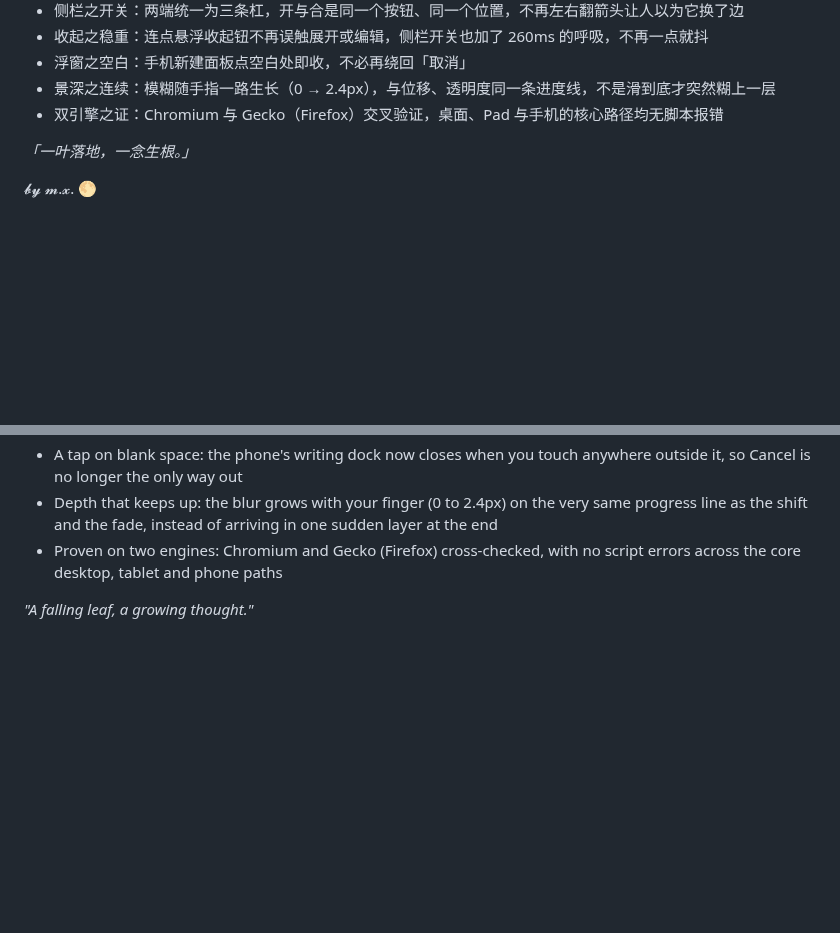
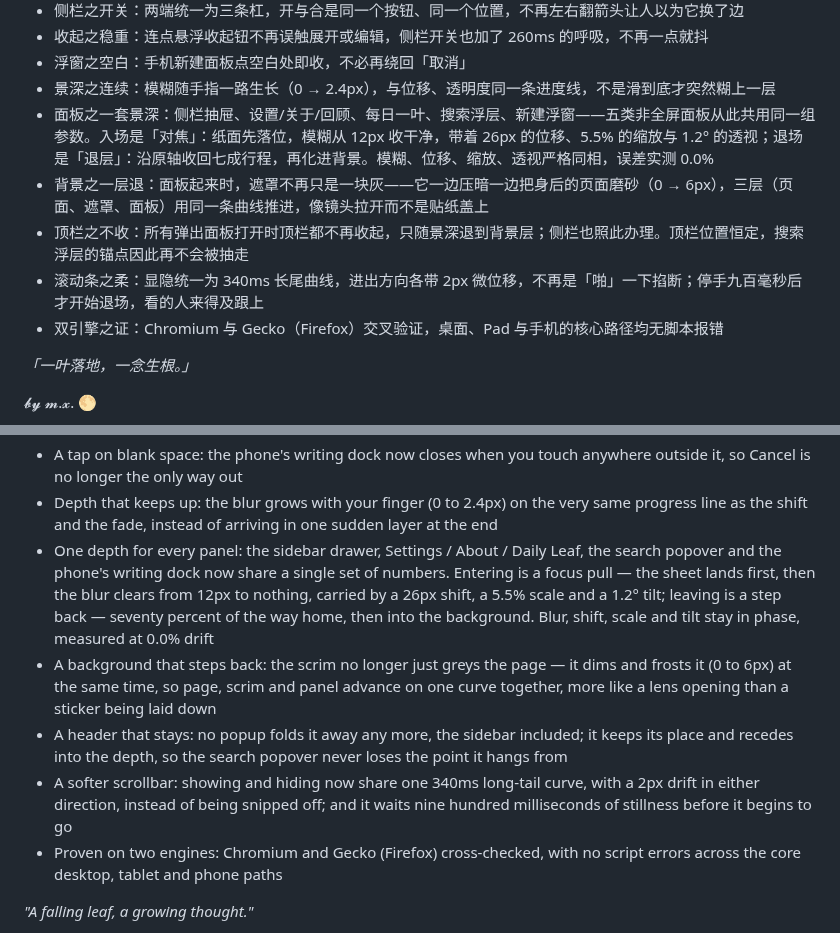
Before and after one commit to WGfuying/Leaf., a Markdown page: RELEASE-v1.0.2.md, 2 parts joined by grey strips. GitHub-like rendering; blank space fills up the shorter version.

Commit message:
feat(panel): 弹出式面板统一景深、顶栏不再收起、滚动条淡入淡出柔化
RELEASE-v1.0.2.md

```diff
--- a/RELEASE-v1.0.2.md
+++ b/RELEASE-v1.0.2.md
@@ -31,6 +31,10 @@
 - 收起之稳重：连点悬浮收起钮不再误触展开或编辑，侧栏开关也加了 260ms 的呼吸，不再一点就抖
 - 浮窗之空白：手机新建面板点空白处即收，不必再绕回「取消」
 - 景深之连续：模糊随手指一路生长（0 → 2.4px），与位移、透明度同一条进度线，不是滑到底才突然糊上一层
+- 面板之一套景深：侧栏抽屉、设置/关于/回顾、每日一叶、搜索浮层、新建浮窗——五类非全屏面板从此共用同一组参数。入场是「对焦」：纸面先落位，模糊从 12px 收干净，带着 26px 的位移、5.5% 的缩放与 1.2° 的透视；退场是「退层」：沿原轴收回七成行程，再化进背景。模糊、位移、缩放、透视严格同相，误差实测 0.0%
+- 背景之一层退：面板起来时，遮罩不再只是一块灰——它一边压暗一边把身后的页面磨砂（0 → 6px），三层（页面、遮罩、面板）用同一条曲线推进，像镜头拉开而不是贴纸盖上
+- 顶栏之不收：所有弹出面板打开时顶栏都不再收起，只随景深退到背景层；侧栏也照此办理。顶栏位置恒定，搜索浮层的锚点因此再不会被抽走
+- 滚动条之柔：显隐统一为 340ms 长尾曲线，进出方向各带 2px 微位移，不再是「啪」一下掐断；停手九百毫秒后才开始退场，看的人来得及跟上
 - 双引擎之证：Chromium 与 Gecko（Firefox）交叉验证，桌面、Pad 与手机的核心路径均无脚本报错
 
 *「一叶落地，一念生根。」*
@@ -72,6 +76,10 @@ It's no longer just pretty — it finally works: the cracks are mended, the gest
 - A steadier fold: rapid taps on the floating fold button no longer fall through into unfold or edit, and the sidebar switch takes a 260ms breath before it answers again
 - A tap on blank space: the phone's writing dock now closes when you touch anywhere outside it, so Cancel is no longer the only way out
 - Depth that keeps up: the blur grows with your finger (0 to 2.4px) on the very same progress line as the shift and the fade, instead of arriving in one sudden layer at the end
+- One depth for every panel: the sidebar drawer, Settings / About / Daily Leaf, the search popover and the phone's writing dock now share a single set of numbers. Entering is a focus pull — the sheet lands first, then the blur clears from 12px to nothing, carried by a 26px shift, a 5.5% scale and a 1.2° tilt; leaving is a step back — seventy percent of the way home, then into the background. Blur, shift, scale and tilt stay in phase, measured at 0.0% drift
+- A background that steps back: the scrim no longer just greys the page — it dims and frosts it (0 to 6px) at the same time, so page, scrim and panel advance on one curve together, more like a lens opening than a sticker being laid down
+- A header that stays: no popup folds it away any more, the sidebar included; it keeps its place and recedes into the depth, so the search popover never loses the point it hangs from
+- A softer scrollbar: showing and hiding now share one 340ms long-tail curve, with a 2px drift in either direction, instead of being snipped off; and it waits nine hundred milliseconds of stillness before it begins to go
 - Proven on two engines: Chromium and Gecko (Firefox) cross-checked, with no script errors across the core desktop, tablet and phone paths
 
 *"A falling leaf, a growing thought."*
```
